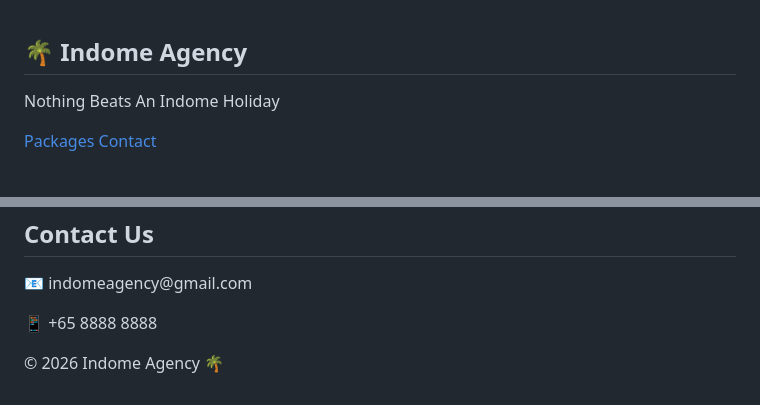
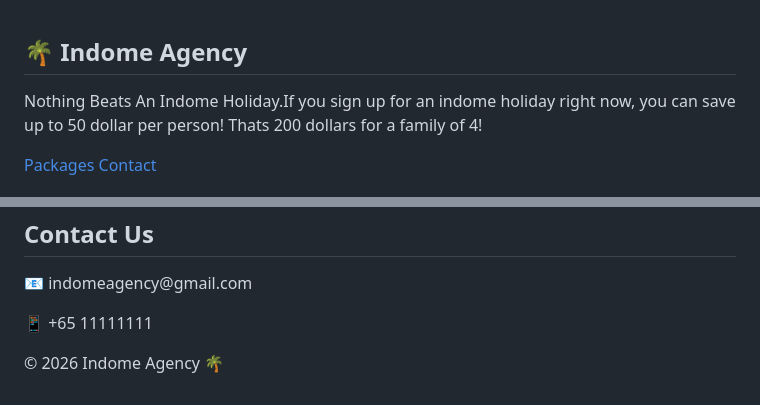
Before and after one commit to khearts777/indomeagency, a Markdown page: README.md, 2 parts joined by grey strips. GitHub-like rendering.

```diff
--- a/README.md
+++ b/README.md
@@ -279,7 +279,7 @@ text-align:center;
 
 <div class="logo">
 <h2>🌴 Indome Agency</h2>
-<p>Nothing Beats An Indome Holiday</p>
+<p>Nothing Beats An Indome Holiday.If you sign up for an indome holiday right now, you can save up to 50 dollar per person! Thats 200 dollars for a family of 4!</p>
 </div>
 
 
@@ -486,7 +486,7 @@ Contact Us
 
 <p>📧 indomeagency@gmail.com</p>
 
-<p>📱 +65 8888 8888</p>
+<p>📱 +65 11111111</p>
 
 </div>
 
```
